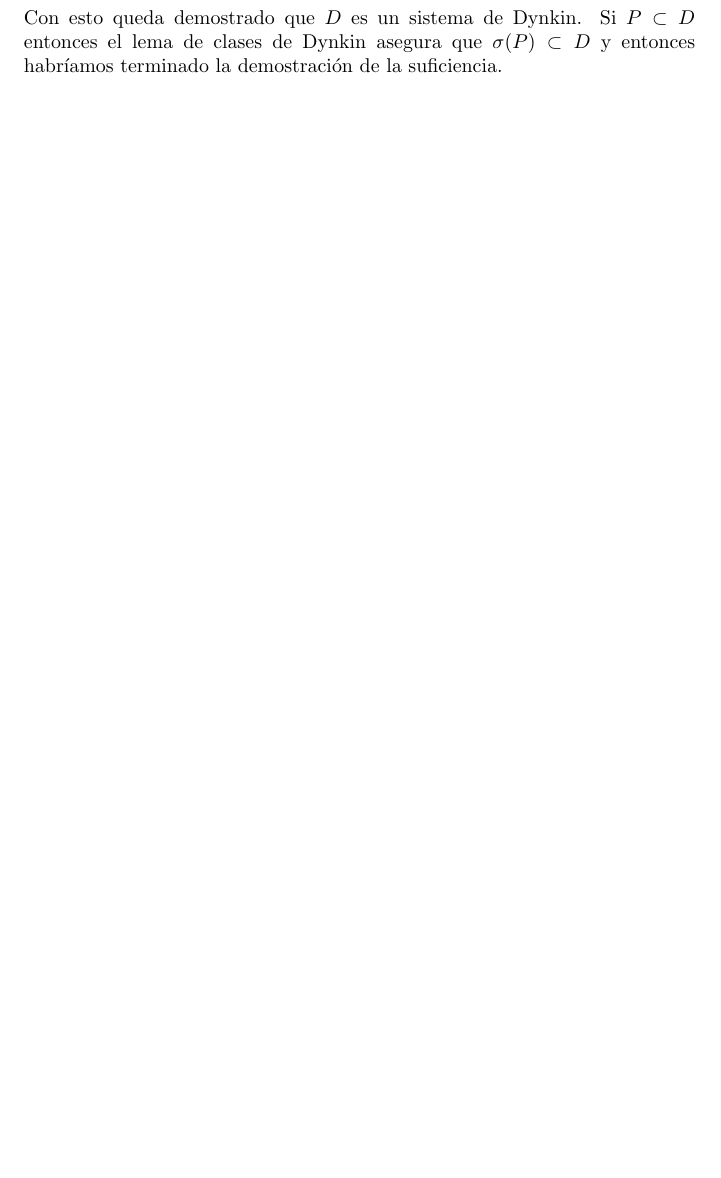
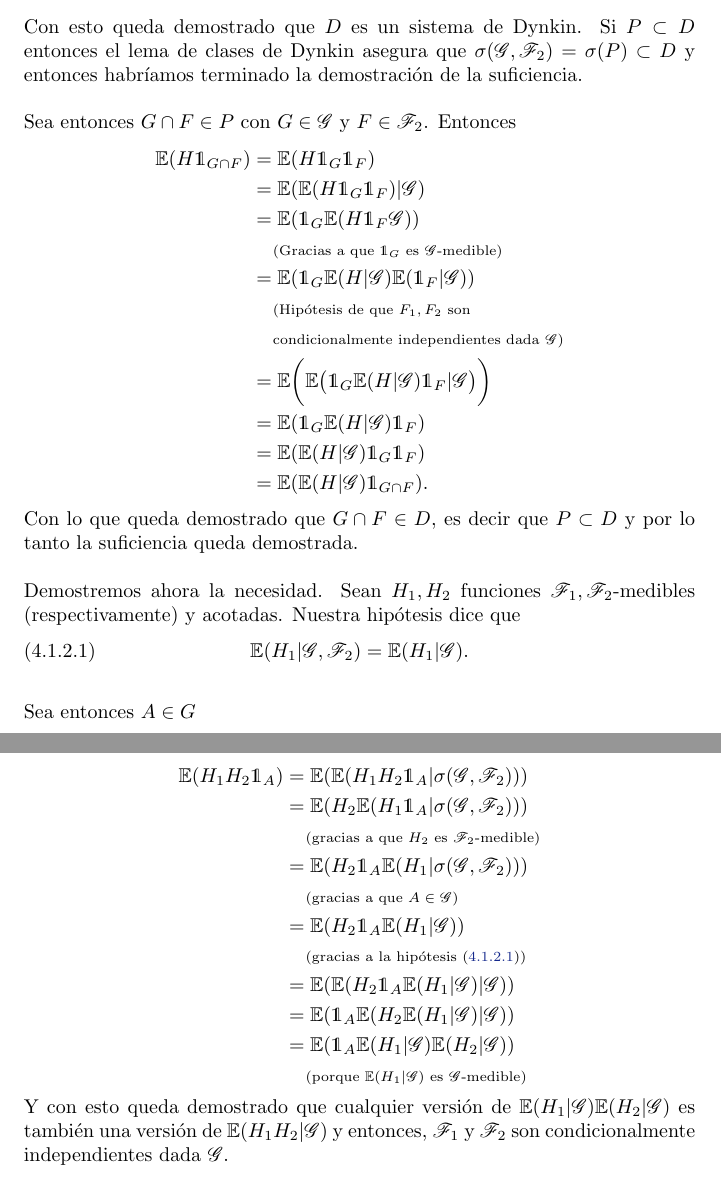
Before and after one commit to bloodyvesp/stocasticprocesses, a LaTeX problem sheet (tareas.tex, which reads tarea4/problema4_1/inciso4_1_2.tex): part of page 90 of 111 before the commit and two parts of pages 90 and 91 of 112 after it, the two joined at a grey line, cut so that both start at the same text, the shorter picture padded with empty space. Compiled offline with pdfLaTeX.

Commit message:
Se termina de demostrar 4.1.2

```diff
--- a/tarea4/problema4_1/inciso4_1_2.tex
+++ b/tarea4/problema4_1/inciso4_1_2.tex
@@ -32,0 +32 @@ es un $\lambda$-sistema (o sistema de Dynkin).
+                                            &\comment{Gracias a que $H$ es acotada}                           \\
@@ -40,15 +42,56 @@ es un $\lambda$-sistema (o sistema de Dynkin).
         \begin{align}
                 \E(H \indic_{(A \setminus B)}   &=  \E(H (\indic_A - \indic_B))                                                 \\
                                                 &\lcomment{Esta descomposición es válida gracias}                               \\
-                                                &\rcomment{ a la contención de $B$ en $A$}                                      \\
+                                                &\rcomment{a la contención de $B$ en $A$}                                      \\
                                                 &=  \E(H \indic_A) - \E(H \indic_B)                                             \\
                                                 &=  \E(\E(H | \G) \indic_A) - \E(\E(H | \G) \indic_B)                           \\
                                                 &\comment{Hipótesis de que $A, B \in D$}                                        \\
                                                 &=  \E(E(H | \G) \indic_{A \setminus B})
         \end{align}
 
-        Es decir, $A \setminus B \in D$.
+        Es decir, $A \setminus B \in D$.\par\null
 \end{itemize}
 
 Con esto queda demostrado que $D$ es un sistema de Dynkin. Si $P \subset D$ entonces el lema de clases de Dynkin asegura que
-$\sigma(P) \subset D$ y entonces habríamos terminado la demostración de la suficiencia.
+$\sigma(\G, \F_2) = \sigma(P) \subset D$ y entonces habríamos terminado la demostración de la suficiencia.\par\null
+
+Sea entonces $G \cap F \in P$ con $G \in \G$ y $F \in \F_2$. Entonces
+\begin{align}
+        \E(H \indic_{G \cap F})     &=  \E(H \indic_G \indic_F)                                     \\
+                                    &=  \E(\E(H \indic_G \indic_F) | \G)                            \\
+                                    &=  \E(\indic_G \E(H \indic_F \G))                              \\
+                                    &\comment{Gracias a que $\indic_G$ es $\G$-medible}             \\
+                                    &=  \E(\indic_G \E(H | \G) \E(\indic_F | \G))                   \\
+                                    &\lcomment{Hipótesis de que $F_1, F_2$ son}                     \\
+                                    &\rcomment{condicionalmente independientes dada $\G$}           \\
+                                    &=  \E\bigg(\E\big(\indic_G \E(H | \G) \indic_F | \G\big)\bigg) \\
+                                    &=  \E(\indic_G \E(H | \G) \indic_F)                            \\
+                                    &=  \E(\E(H | \G) \indic_G \indic_F)                            \\
+                                    &=  \E(\E(H | \G) \indic_{G \cap F}).
+\end{align}
+
+Con lo que queda demostrado que $G \cap F \in D$, es decir que $P \subset D$ y por lo tanto la suficiencia queda demostrada.\par\null
+
+Demostremos ahora la necesidad. Sean $H_1, H_2$ funciones $\F_1, \F_2$-medibles (respectivamente) y acotadas. Nuestra hipótesis dice que
+\begin{align}
+    \E(H_1 | \G, \F_2) = \E(H_1 | \G) \label{problema4_1:hipotesis_necesidad_4_1_2}.
+\end{align}\par\null
+
+Sea entonces $A \in G$
+
+\begin{align}
+        \E(H_1 H_2 \indic_A)    &=  \E(\E(H_1 H_2 \indic_A | \sigma(\G, \F_2)))                                     \\
+                                &=  \E(H_2 \E(H_1 \indic_A | \sigma(\G, \F_2)))                                     \\
+                                &\comment{gracias a que $H_2$ es $\F_2$-medible}                                    \\
+                                &=  \E(H_2 \indic_A \E(H_1  | \sigma(\G, \F_2)))                                    \\
+                                &\comment{gracias a que $A \in \G$}                                                 \\
+                                &=  \E(H_2 \indic_A \E(H_1  | \G))                                                  \\
+                                &\comment{gracias a la hipótesis \eqref{problema4_1:hipotesis_necesidad_4_1_2}}     \\
+                                &=  \E(\E(H_2 \indic_A \E(H_1  | \G) | \G))                                         \\
+                                &=  \E(\indic_A \E(H_2  \E(H_1  | \G) | \G))                                        \\
+                                &=  \E(\indic_A \E(H_1  | \G) \E(H_2 | \G))                                         \\
+                                &\comment{porque $\E(H_1  | \G)$ es $\G$-medible}
+\end{align}
+
+Y con esto queda demostrado que cualquier versión de $\E(H_1  | \G) \E(H_2 | \G)$ es también una versión de $\E(H_1 H_2 | \G)$
+y entonces, $\F_1$ y $\F_2$ son condicionalmente independientes dada $\G$.
```
Also changed, not shown: tarea4/problema4_1/inciso4_1_2.tex (15 more changed lines), 1 other file.
